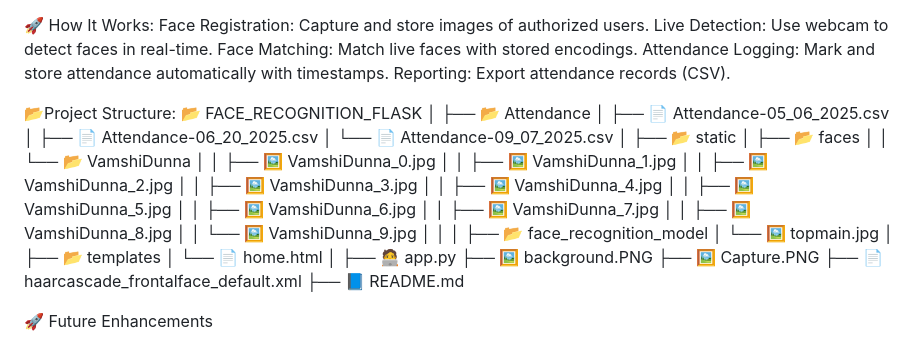
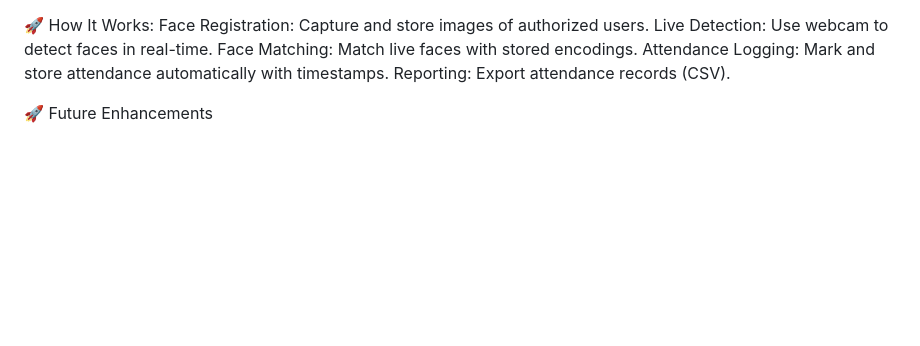
Before and after one commit to imdvamshi/Smart-Attendance-System-Using-Face-Recognition, a Markdown page: README.md, the part around the change. GitHub-like rendering; blank space fills up the shorter version.

```diff
--- a/README.md
+++ b/README.md
@@ -39,40 +39,6 @@ Face Matching: Match live faces with stored encodings.
 Attendance Logging: Mark and store attendance automatically with timestamps.
 Reporting: Export attendance records (CSV).
 
-📂Project Structure:
-📂 FACE_RECOGNITION_FLASK
-│
-├── 📂 Attendance
-│   ├── 📄 Attendance-05_06_2025.csv
-│   ├── 📄 Attendance-06_20_2025.csv
-│   └── 📄 Attendance-09_07_2025.csv
-│
-├── 📂 static
-│   ├── 📂 faces
-│   │   └── 📂 VamshiDunna
-│   │       ├── 🖼️ VamshiDunna_0.jpg
-│   │       ├── 🖼️ VamshiDunna_1.jpg
-│   │       ├── 🖼️ VamshiDunna_2.jpg
-│   │       ├── 🖼️ VamshiDunna_3.jpg
-│   │       ├── 🖼️ VamshiDunna_4.jpg
-│   │       ├── 🖼️ VamshiDunna_5.jpg
-│   │       ├── 🖼️ VamshiDunna_6.jpg
-│   │       ├── 🖼️ VamshiDunna_7.jpg
-│   │       ├── 🖼️ VamshiDunna_8.jpg
-│   │       └── 🖼️ VamshiDunna_9.jpg
-│   │
-│   ├── 📂 face_recognition_model
-│   └── 🖼️ topmain.jpg
-│
-├── 📂 templates
-│   └── 📄 home.html
-│
-├── 🧑‍💻 app.py
-├── 🖼️ background.PNG
-├── 🖼️ Capture.PNG
-├── 📄 haarcascade_frontalface_default.xml
-├── 📘 README.md
-
 🚀 Future Enhancements
 1. Database Integration
 Replace CSV with MySQL / PostgreSQL / MongoDB to securely store attendance records.
```
